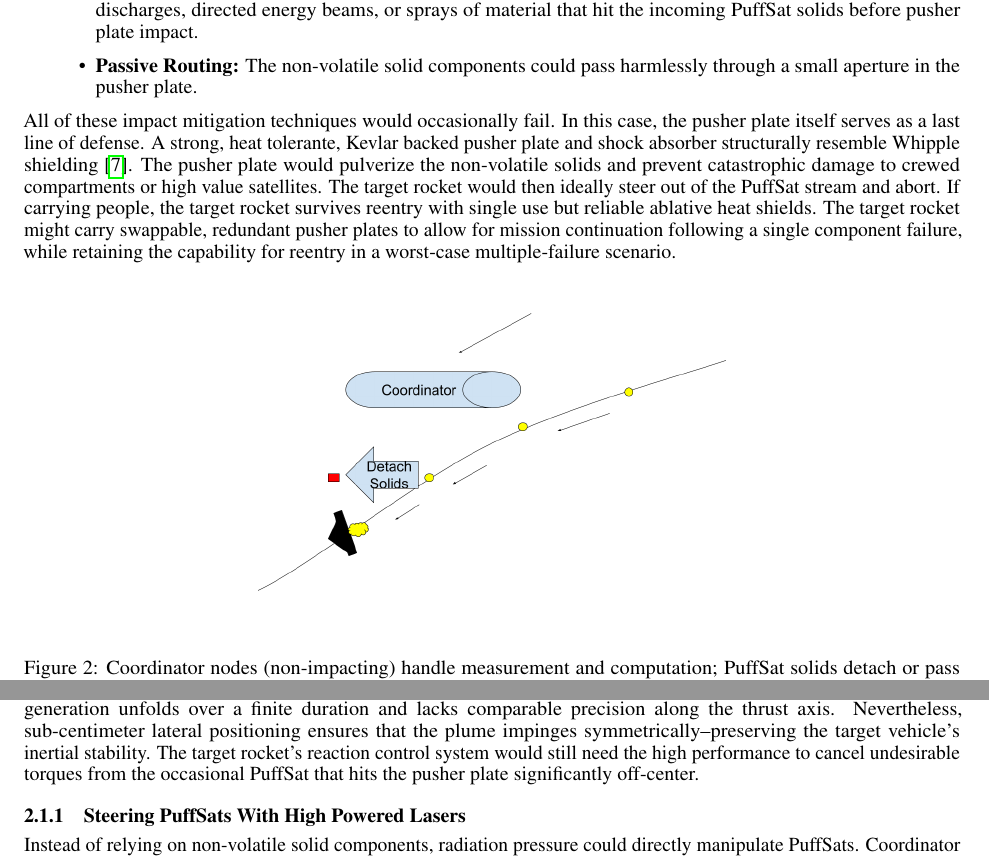
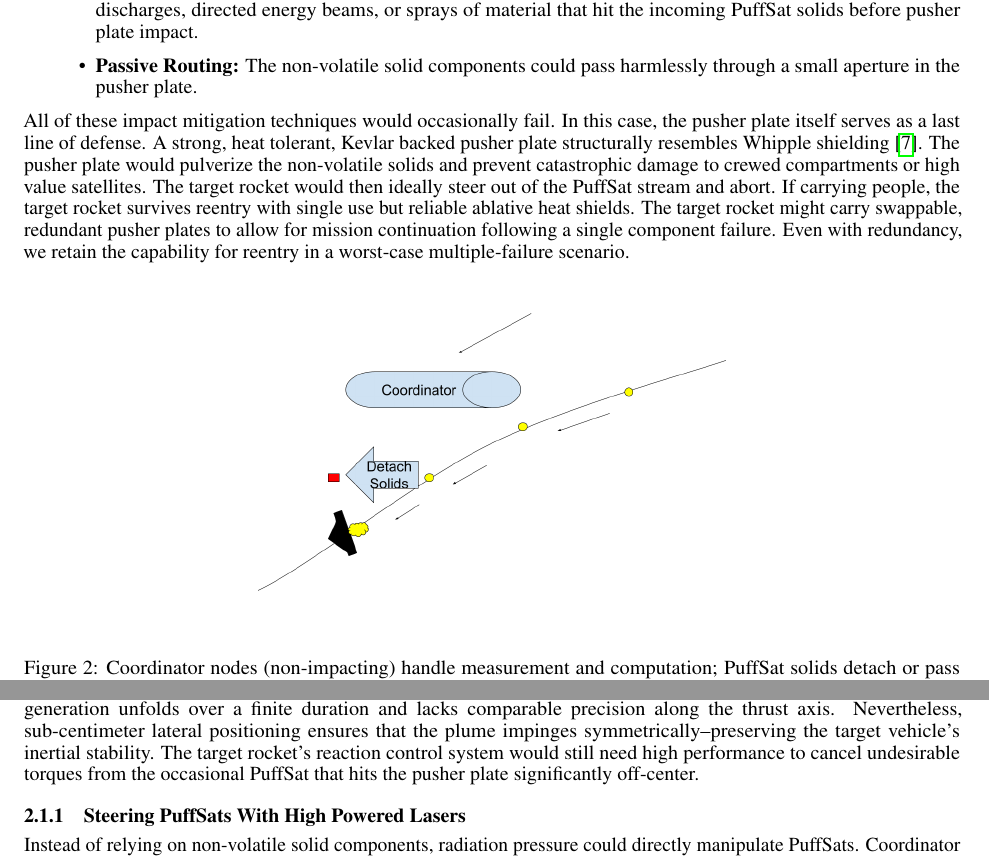
Before and after one commit to katzseth22202/Balloon-Pulse-Propulsion, a LaTeX paper (templateArxiv.tex): two parts of pages 6 and 7 of 27, joined at a grey line, cut so that both start at the same text. Compiled offline with pdfLaTeX.

Commit message:
Updates from Overleaf

```diff
--- a/templateArxiv.tex
+++ b/templateArxiv.tex
@@ -137,7 +137,7 @@ Each PuffSat carries perhaps 100 grams of non-volatile solid mass, including sen
     \item \textbf{Passive Routing:} The non-volatile solid components could pass harmlessly through a small aperture in the pusher plate.
 \end{itemize}
 
-All of these impact mitigation techniques would occasionally fail.  In this case, the pusher plate itself serves as a last line of defense.   A strong, heat tolerante, Kevlar backed pusher plate and shock absorber structurally resemble  Whipple shielding \cite{whipple_shield}.  The pusher plate would pulverize the non-volatile solids and prevent catastrophic damage to crewed compartments or high value satellites.  The target rocket would then ideally steer out of the PuffSat stream and abort.  If carrying people, the target rocket survives reentry with single use but reliable ablative heat shields.  The target rocket might carry swappable, redundant pusher plates to allow for mission continuation following a single component failure, while retaining the capability for reentry in a  worst-case multiple-failure scenario.
+All of these impact mitigation techniques would occasionally fail.  In this case, the pusher plate itself serves as a last line of defense.   A strong, heat tolerant, Kevlar backed pusher plate structurally resembles  Whipple shielding \cite{whipple_shield}.  The pusher plate would pulverize the non-volatile solids and prevent catastrophic damage to crewed compartments or high value satellites.  The target rocket would then ideally steer out of the PuffSat stream and abort.  If carrying people, the target rocket survives reentry with single use but reliable ablative heat shields.  The target rocket might carry swappable, redundant pusher plates to allow for mission continuation following a single component failure.  Even with redundancy, we retain the capability for reentry in a  worst-case multiple-failure scenario.
 
 \begin{figure}[htpb]
     \centering
@@ -152,7 +152,7 @@ PuffSat interceptions, however, may occur near low periapsis in denser atmospher
 
 Verifiable, data-efficient, interpretable techniques like model predictive control (MPC) can replan trajectories to correct for momentum prediction errors after PuffSat impacts.  Neural networks can  warm start conventional tools with good initial guesses to reduce solve times, \cite{guffanti2024transformerstrajectoryoptimizationapplication} especially when there are many real-time constraints  \cite{briden_constraint}.  However, the control law itself could remain grounded in well-understood optimization and stability guarantees.     Additionally, reinforcement learning shows promise for developing fast space trajectory recovery algorithms for anomalies like lost PuffSats \ \cite{zavoli2021reinforcement}.
 
-While PuffSat navigation enables millimeter-scale centering in front of the pusher plate prior to detonation, gas generation unfolds over a finite duration and lacks comparable precision along the thrust axis. Nevertheless, sub-centimeter lateral positioning ensures that the plume impinges symmetrically--preserving the target vehicle’s inertial stability.  The target rocket's reaction control system would still need the high performance to cancel undesirable torques from the occasional PuffSat that hits the pusher plate significantly off-center.
+While PuffSat navigation enables millimeter-scale centering in front of the pusher plate prior to detonation, gas generation unfolds over a finite duration and lacks comparable precision along the thrust axis. Nevertheless, sub-centimeter lateral positioning ensures that the plume impinges symmetrically--preserving the target vehicle’s inertial stability.  The target rocket's reaction control system would still need high performance to cancel undesirable torques from the occasional PuffSat that hits the pusher plate significantly off-center.
 
 \subsubsection{Steering PuffSats With High Powered Lasers}
 Instead of relying on non-volatile solid components, radiation pressure could directly manipulate PuffSats. Coordinator nodes might employ kilowatt-class lasers to adjust PuffSat trajectories. The intense laser light could also induce temporary thermal or photochromic changes in the PuffSat's skin, altering its shape or color. If these changes briefly persist, the altered solar radiation pressure would magnify PuffSat trajectory changes compared to the laser's radiation pressure alone. Eliminating non-volatile solid components on PuffSats  reduces the risk of pusher plate damage in an accident.  The PuffSats cost less without microthrusters and electronics. However, space lasers present several drawbacks compared to microthrusters. They exert weak forces on the PuffSats, demand substantial power sources for coordinator nodes, and are not yet a fully mature technology.
```
